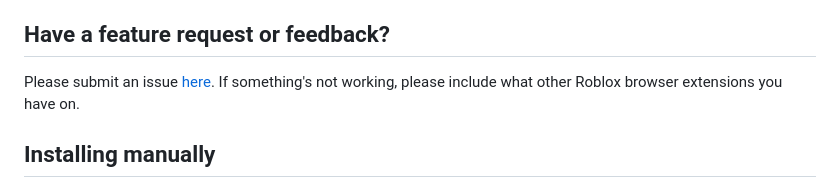
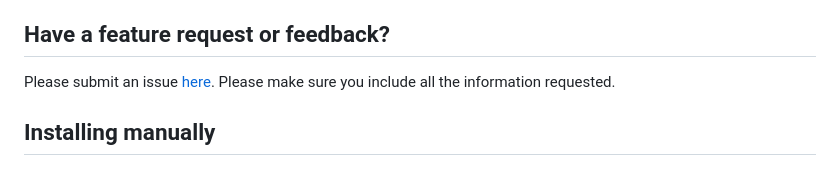
Before and after one commit to charleskimbac/roblox-profile-notes, a Markdown page: README.md, the part around the change. GitHub-like rendering.

```diff
--- a/README.md
+++ b/README.md
@@ -20,7 +20,7 @@ Maybe someone will read this one day.
 
 
 ## Have a feature request or feedback?
-Please submit an issue [here](https://github.com/charleskimbac/roblox-profile-notes/issues/new?template=use-this-for-reporting-bugs-or-feature-requests-.md). If something's not working, please include what other Roblox browser extensions you have on.
+Please submit an issue [here](https://github.com/charleskimbac/roblox-profile-notes/issues/new?template=use-this-for-reporting-bugs-or-feature-requests-.md). Please make sure you include all the information requested.
 
 ## Installing manually
 - [Download the latest release zip file for your browser](https://github.com/charleskimbac/roblox-profile-notes/releases).
```
